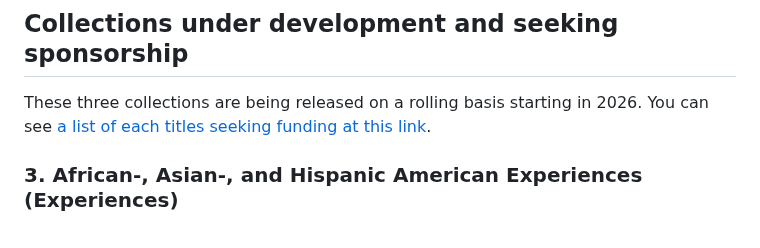
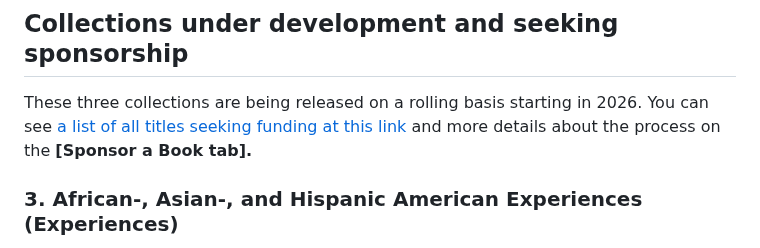
Before and after one commit to mlibrary/about-bigten, a Markdown page: src/content/collections.md, the part around the change. GitHub-like rendering.

Commit message:
Update Pages “collections”

```diff
--- a/src/content/collections.md
+++ b/src/content/collections.md
@@ -28,7 +28,7 @@ This collection explores Indigenous North American history, culture, and literat
 
 ## Collections under development and seeking sponsorship
 
-These three collections are being released on a rolling basis starting in 2026. You can see [a list of each titles seeking funding at this link](https://docs.google.com/spreadsheets/d/1ric6_P3u456JbwnXoAD_ias0qLEL7uM2bvOBuBQtY4c/edit?usp=sharing).
+These three collections are being released on a rolling basis starting in 2026. You can see [a list of all titles seeking funding at this link](https://docs.google.com/spreadsheets/d/1ric6_P3u456JbwnXoAD_ias0qLEL7uM2bvOBuBQtY4c/edit?usp=sharing) and more details about the process on the **\[Sponsor a Book tab].**
 
 ### 3. African-, Asian-, and Hispanic American Experiences (Experiences)
 
```
